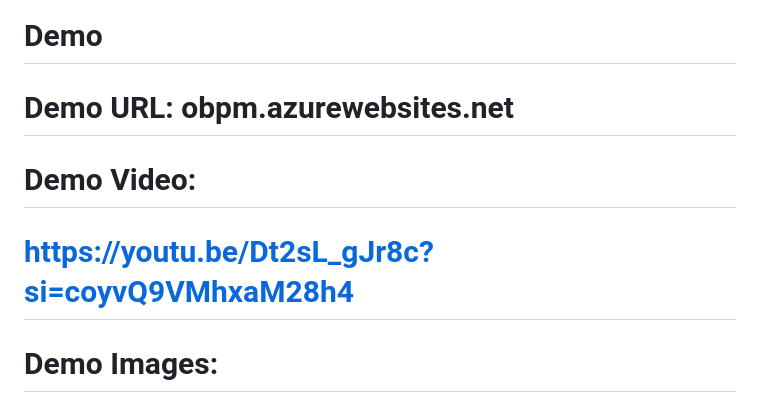
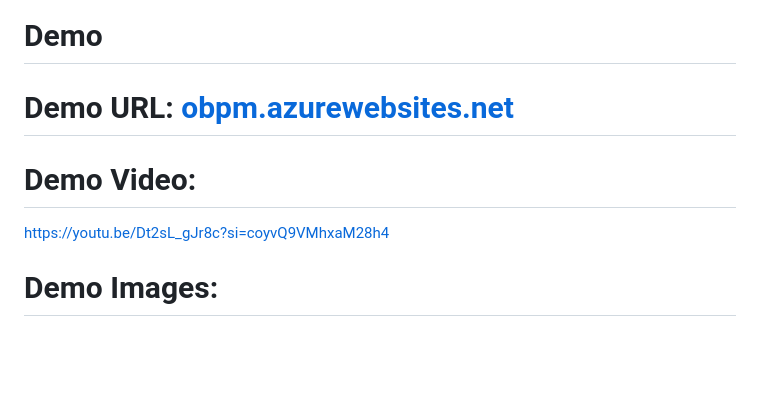
Before and after one commit to bharath3138/OnlineBus-Pass-System, a Markdown page: README.md, the part around the change. Rendered like a GitHub page; blank space fills up the shorter version.

```diff
--- a/README.md
+++ b/README.md
@@ -48,10 +48,10 @@ Visit  http://127.0.0.1:5000 in your web browser.
 **Azure Backup :** Our Online Bus Pass Application System utilizes Azure Backup, a reliable and secure cloud-based backup service provided by Microsoft Azure. Azure Backup allows us to protect our application data, configuration settings, and other critical resources in case of accidental deletions, hardware failures, or other unforeseen incidents.
 
 # Demo
-# Demo URL: obpm.azurewebsites.net
+# Demo URL:[ obpm.azurewebsites.net](https://obpm.azurewebsites.net/)
 
 # Demo Video:
-# https://youtu.be/Dt2sL_gJr8c?si=coyvQ9VMhxaM28h4
+ https://youtu.be/Dt2sL_gJr8c?si=coyvQ9VMhxaM28h4
 # Demo Images:
 ![resource group](https://github.com/bharath3138/OnlineBus-Pass-System/assets/113931834/5530f698-85bc-4dcc-b6d5-a1673b5831e0)
 
```
